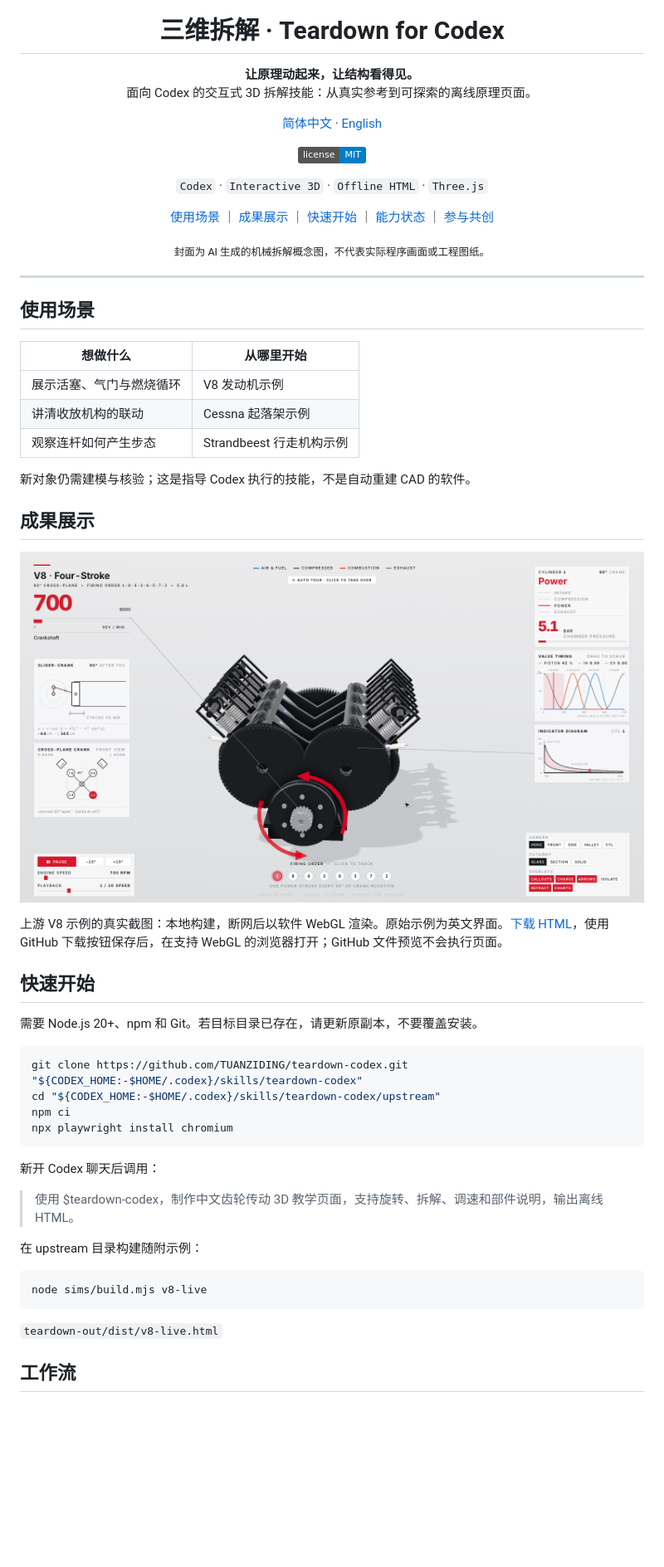
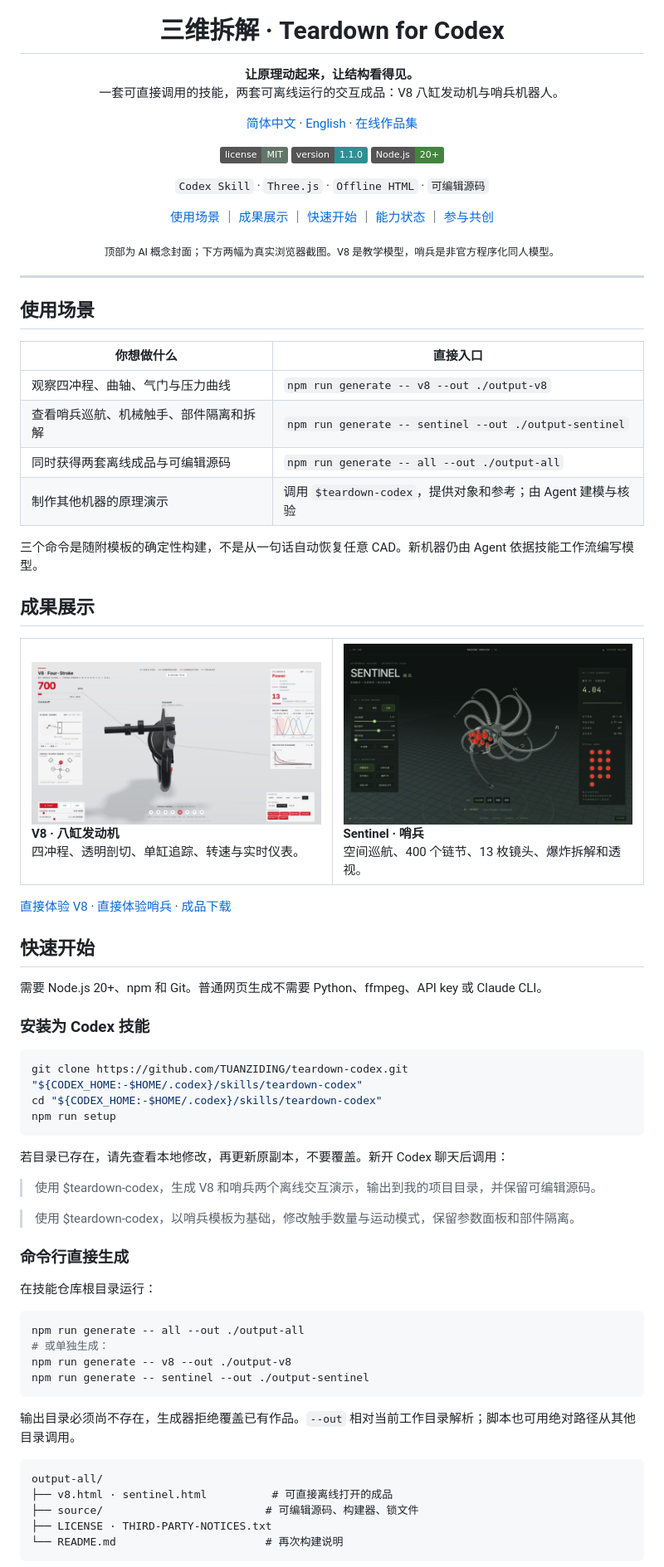
Before and after one commit to TUANZIDING/teardown-codex, a Markdown page: README.md, the part around one of its changes. Shown at 83% size. GitHub-like rendering; pictures changed too: 素材/发动机剖切截图v1.1.jpg (added), 素材/哨兵实机截图v1.1.jpg (added); badges without logos; blank space fills up the shorter version.

Commit message:
Release reusable V8 and Sentinel generation skill v1.1

````diff
--- a/README.md
+++ b/README.md
@@ -3,54 +2,69 @@
 <h1 align="center">三维拆解 · Teardown for Codex</h1>
-<p align="center"><strong>让原理动起来，让结构看得见。</strong><br>面向 Codex 的交互式 3D 拆解技能：从真实参考到可探索的离线原理页面。</p>
-<p align="center"><a href="README.md">简体中文</a> · <a href="文档/英文说明v1.0.md">English</a></p>
-<p align="center"><a href="LICENSE"><img src="https://img.shields.io/badge/license-MIT-blue" alt="MIT"></a></p>
-<p align="center"><code>Codex</code> · <code>Interactive 3D</code> · <code>Offline HTML</code> · <code>Three.js</code></p>
+<p align="center"><strong>让原理动起来，让结构看得见。</strong><br>一套可直接调用的技能，两套可离线运行的交互成品：V8 八缸发动机与哨兵机器人。</p>
+<p align="center"><a href="README.md">简体中文</a> · <a href="文档/英文说明v1.1.md">English</a> · <a href="https://tuanziding.github.io/v8-interactive-simulator/gallery.html">在线作品集</a></p>
+<p align="center"><a href="LICENSE"><img src="https://img.shields.io/badge/license-MIT-637568" alt="MIT"></a> <img src="https://img.shields.io/badge/version-1.1.0-2f8f94" alt="v1.1.0"> <img src="https://img.shields.io/badge/Node.js-20%2B-43853d" alt="Node.js 20+"></p>
+<p align="center"><code>Codex Skill</code> · <code>Three.js</code> · <code>Offline HTML</code> · <code>可编辑源码</code></p>
 <p align="center"><a href="#use-cases">使用场景</a> ｜ <a href="#showcase">成果展示</a> ｜ <a href="#quick-start">快速开始</a> ｜ <a href="#capabilities">能力状态</a> ｜ <a href="#contribute">参与共创</a></p>
-<p align="center"><sub>封面为 AI 生成的机械拆解概念图，不代表实际程序画面或工程图纸。</sub></p>
+<p align="center"><sub>顶部为 AI 概念封面；下方两幅为真实浏览器截图。V8 是教学模型，哨兵是非官方程序化同人模型。</sub></p>
 
 ---
 
 <a id="use-cases"></a>
 ## 使用场景
 
-| 想做什么 | 从哪里开始 |
+| 你想做什么 | 直接入口 |
 | --- | --- |
-| 展示活塞、气门与燃烧循环 | V8 发动机示例 |
-| 讲清收放机构的联动 | Cessna 起落架示例 |
-| 观察连杆如何产生步态 | Strandbeest 行走机构示例 |
+| 观察四冲程、曲轴、气门与压力曲线 | `npm run generate -- v8 --out ./output-v8` |
+| 查看哨兵巡航、机械触手、部件隔离和拆解 | `npm run generate -- sentinel --out ./output-sentinel` |
+| 同时获得两套离线成品与可编辑源码 | `npm run generate -- all --out ./output-all` |
+| 制作其他机器的原理演示 | 调用 `$teardown-codex`，提供对象和参考；由 Agent 建模与核验 |
 
-新对象仍需建模与核验；这是指导 Codex 执行的技能，不是自动重建 CAD 的软件。
+三个命令是随附模板的确定性构建，不是从一句话自动恢复任意 CAD。新机器仍由 Agent 依据技能工作流编写模型。
 
 <a id="showcase"></a>
 ## 成果展示
 
-![V8 runtime screenshot](素材/发动机实机截图v1.0.png)
+<table><tr><td width="50%"><a href="https://tuanziding.github.io/v8-interactive-simulator/"><img src="素材/发动机剖切截图v1.1.jpg" alt="V8 实际剖切画面"></a><br><strong>V8 · 八缸发动机</strong><br>四冲程、透明剖切、单缸追踪、转速与实时仪表。</td><td width="50%"><a href="https://tuanziding.github.io/v8-interactive-simulator/sentinel.html"><img src="素材/哨兵实机截图v1.1.jpg" alt="哨兵实际渲染画面"></a><br><strong>Sentinel · 哨兵</strong><br>空间巡航、400 个链节、13 枚镜头、爆炸拆解和透视。</td></tr></table>
 
-上游 V8 示例的真实截图：本地构建，断网后以软件 WebGL 渲染。原始示例为英文界面。[下载 HTML](示例/发动机示例v1.0.html)，使用 GitHub 下载按钮保存后，在支持 WebGL 的浏览器打开；GitHub 文件预览不会执行页面。
+[直接体验 V8](https://tuanziding.github.io/v8-interactive-simulator/) · [直接体验哨兵](https://tuanziding.github.io/v8-interactive-simulator/sentinel.html) · [成品下载](https://github.com/TUANZIDING/v8-interactive-simulator/releases/tag/v1.0.0)
 
 <a id="quick-start"></a>
 ## 快速开始
 
-需要 Node.js 20+、npm 和 Git。若目标目录已存在，请更新原副本，不要覆盖安装。
+需要 Node.js 20+、npm 和 Git。普通网页生成不需要 Python、ffmpeg、API key 或 Claude CLI。
+
+### 安装为 Codex 技能
 
 ```sh
 git clone https://github.com/TUANZIDING/teardown-codex.git "${CODEX_HOME:-$HOME/.codex}/skills/teardown-codex"
-cd "${CODEX_HOME:-$HOME/.codex}/skills/teardown-codex/upstream"
-npm ci
-npx playwright install chromium
+cd "${CODEX_HOME:-$HOME/.codex}/skills/teardown-codex"
+npm run setup
 ```
 
-新开 Codex 聊天后调用：
+若目录已存在，请先查看本地修改，再更新原副本，不要覆盖。新开 Codex 聊天后调用：
 
-> 使用 $teardown-codex，制作中文齿轮传动 3D 教学页面，支持旋转、拆解、调速和部件说明，输出离线 HTML。
+> 使用 $teardown-codex，生成 V8 和哨兵两个离线交互演示，输出到我的项目目录，并保留可编辑源码。
 
-在 upstream 目录构建随附示例：
+> 使用 $teardown-codex，以哨兵模板为基础，修改触手数量与运动模式，保留参数面板和部件隔离。
+
+### 命令行直接生成
+
+在技能仓库根目录运行：
 
 ```sh
-node sims/build.mjs v8-live
+npm run generate -- all --out ./output-all
+# 或单独生成：
+npm run generate -- v8 --out ./output-v8
+npm run generate -- sentinel --out ./output-sentinel
 ```
 
-`teardown-out/dist/v8-live.html`
+输出目录必须尚不存在，生成器拒绝覆盖已有作品。`--out` 相对当前工作目录解析；脚本也可用绝对路径从其他目录调用。
 
-## 工作流
+```text
+output-all/
+├── v8.html · sentinel.html          # 可直接离线打开的成品
+├── source/                         # 可编辑源码、构建器、锁文件
+├── LICENSE · THIRD-PARTY-NOTICES.txt
+└── README.md                       # 再次构建说明
+```
 
````
Also changed, not shown: other parts of README.md (+38 -16 lines), CHANGELOG.md (added, +12 -0 lines), SKILL.md (+15 -2 lines), 文档/模型与修改指南v1.1.md (added, +24 -0 lines), 文档/英文说明v1.1.md (added, +44 -0 lines), 来源记录v1.1.md (added, +8 -0 lines), 9 other files.
